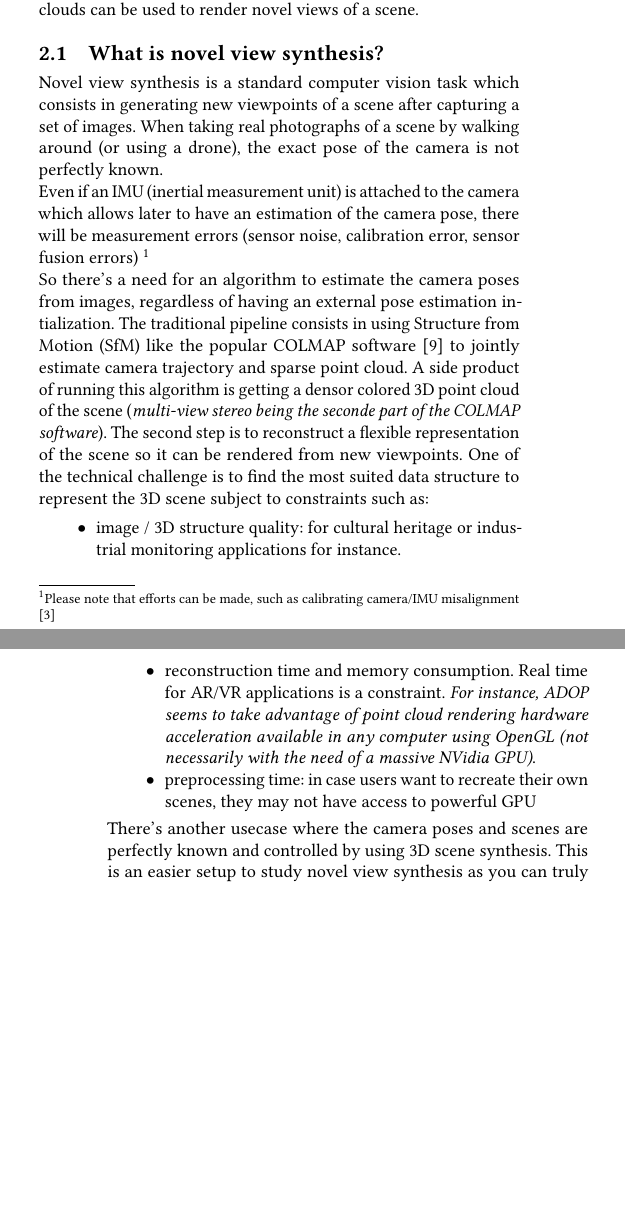
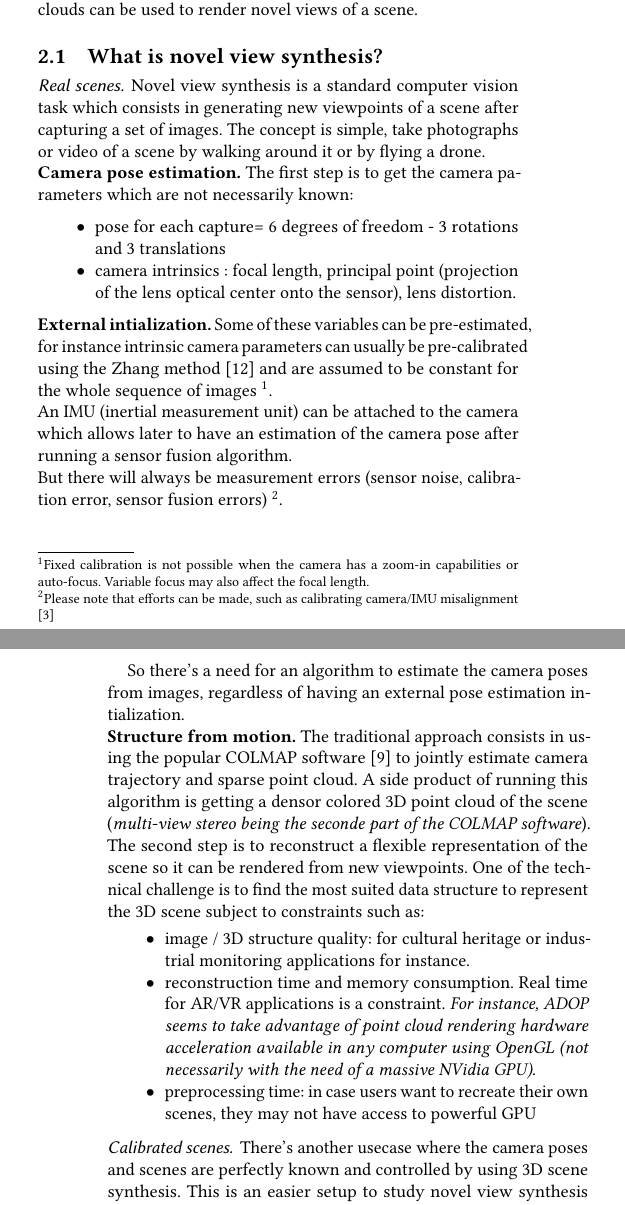
Before and after one commit to balthazarneveu/per-pixel-point-rendering, a LaTeX paper (report/report.tex, which reads report/content/2_paper_presentation.tex): two parts of the columns of pages 1 and 2 of 5, joined at a grey line, cut so that both start at the same text, the shorter picture padded with empty space. Compiled offline with pdfLaTeX.

Commit message:
#17 update report

```diff
--- a/report/content/2_paper_presentation.tex
+++ b/report/content/2_paper_presentation.tex
@@ -8,19 +8,36 @@
 \label{sec:novel_view_synthesis}
 
 
+\subsubsection*{Real scenes}
+\label{sec:real_scenes}
 Novel view synthesis is a standard computer vision task which consists in generating new viewpoints of a scene after capturing a set of images.
-When taking real photographs of a scene by walking around (or using a drone), the exact pose of the camera is not perfectly known.
+The concept is simple, take photographs or video of a scene by walking around it or by flying a drone.
 
-\noindent Even if an IMU (inertial measurement unit) is attached to the camera which allows later to have an estimation of the camera pose, there will be measurement errors (sensor noise, calibration error, sensor fusion errors) \footnote{Please note that efforts can be made, such as calibrating camera/IMU misalignment \cite{karpenko2011gyrostab}}
+\noindent \textbf{Camera pose estimation.} The first step is to get the camera parameters which are not necessarily known:
 
-\noindent So there's a need for an algorithm to estimate the camera poses from images, regardless of having an external pose estimation intialization.
-The traditional pipeline consists in using Structure from Motion (SfM) like the popular COLMAP software \cite{schoenberger2016sfm} to jointly estimate camera trajectory and sparse point cloud. A side product of running this algorithm is getting a densor colored 3D point cloud of the scene (\textit{multi-view stereo being the seconde part of the COLMAP software}).
+\begin{itemize}
+    \item pose for each capture= 6 degrees of freedom - 3 rotations and 3 translations
+    \item camera intrinsics : focal length, principal point (projection of the lens optical center onto the sensor), lens distortion.
+\end{itemize}
+
+\noindent \textbf{External intialization.} Some of these variables can be pre-estimated, for instance intrinsic camera parameters can usually be pre-calibrated using the Zhang method \cite{Zhang00calib} and are assumed to be constant for the whole sequence of images \footnote{Fixed calibration is not possible when the camera has a zoom-in capabilities or auto-focus. Variable focus may also affect the focal length.}.
+
+\noindent An IMU (inertial measurement unit) can be attached to the camera which allows later to have an estimation of the camera pose after running a sensor fusion algorithm.
+
+\noindent But there will always be measurement errors (sensor noise, calibration error, sensor fusion errors) \footnote{Please note that efforts can be made, such as calibrating camera/IMU misalignment \cite{karpenko2011gyrostab}}.
+
+So there's a need for an algorithm to estimate the camera poses from images, regardless of having an external pose estimation intialization.
+
+\noindent \textbf{Structure from motion.} The traditional approach consists in using the popular COLMAP software \cite{schoenberger2016sfm} to jointly estimate camera trajectory and sparse point cloud. A side product of running this algorithm is getting a densor colored 3D point cloud of the scene (\textit{multi-view stereo being the seconde part of the COLMAP software}).
 The second step is to reconstruct a flexible representation of the scene so it can be rendered from new viewpoints. One of the technical challenge is to find the most suited data structure to represent the 3D scene subject to constraints such as:
 \begin{itemize}
     \item image / 3D structure quality: for cultural heritage or industrial monitoring applications for instance.
     \item reconstruction time and memory consumption. Real time for AR/VR applications is a constraint. \textit{For instance, ADOP seems to take advantage of point cloud rendering hardware acceleration available in any computer using OpenGL (not necessarily with the need of a massive NVidia GPU)}.
     \item preprocessing time: in case users want to recreate their own scenes, they may not have access to powerful GPU
 \end{itemize}
+
+\subsubsection*{Calibrated scenes}
+\label{sec:calibrated_scenes}
 There's another usecase where the camera poses and scenes are perfectly known and controlled by using 3D scene synthesis. This is an easier setup to study novel view synthesis as you can truly evaluate the rendering quality of the algorithm without doubts on the quality of pose estimation (or camera photometry). This setup is sometimes refered as "calibrated scenes". One could say that representing scenes with sophisticated neural rendering is useless when you have the underlying 3D model and Blender available. Nevertheless, novel view synthesis on calibrated scenes is a good framework to test a method before deploying on real scenes.
 
 \subsection{Representations of the scene}
```
Also changed, not shown: report/references.bib (+19 -1 lines), report/report.bbl.
